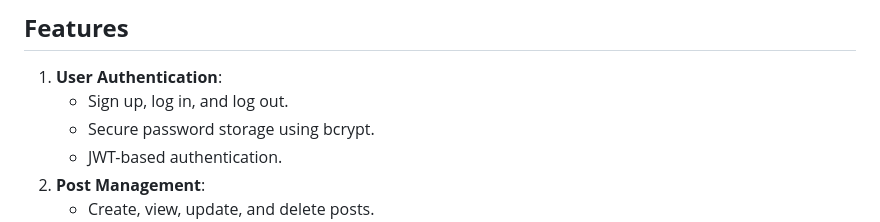
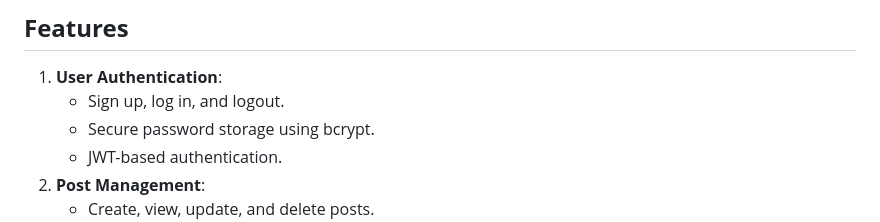
Before and after one commit to DeepBlue-dot/PicShare, a Markdown page: README.md, the part around the change. Rendered like a GitHub page.

```diff
--- a/README.md
+++ b/README.md
@@ -7,7 +7,7 @@ A full-stack web application inspired by Pinterest, built with **React** (fronte
 
 ## **Features**
 1. **User Authentication**:
-   - Sign up, log in, and log out.
+   - Sign up, log in, and logout.
    - Secure password storage using bcrypt.
    - JWT-based authentication.
 2. **Post Management**:
```
